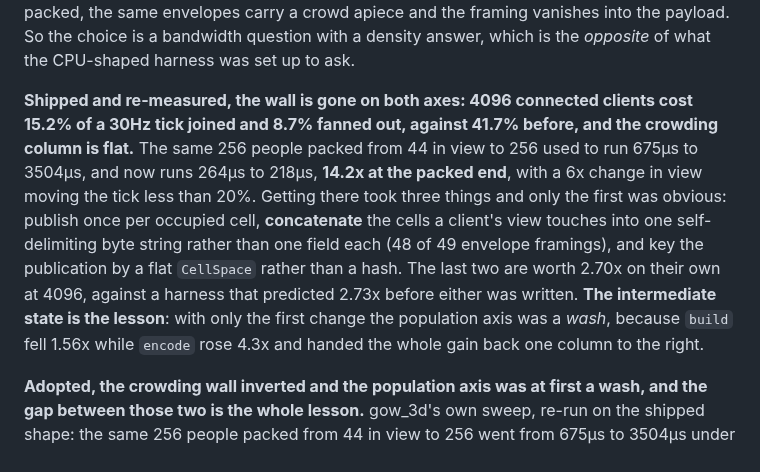
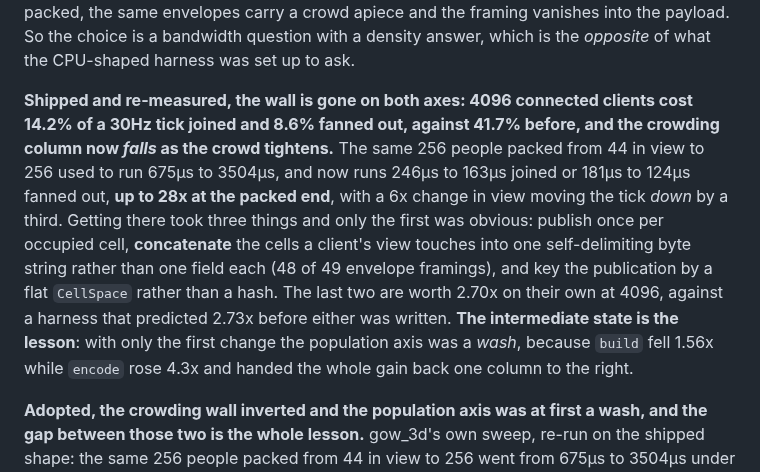
Before and after one commit to excsn/plaza, a Markdown page: examples/LEARNINGS.md, the part around the change. Drawn GitHub-style.

```diff
--- a/examples/LEARNINGS.md
+++ b/examples/LEARNINGS.md
@@ -885,7 +885,7 @@ Pack each occupied grid cell once and hand every client the blobs its view touch
 
 **Both delivery modes shipped and measured end-to-end, and the harness that argued for the faster one overstated it by 1.6x.** `publish_costs` put the per-cell fan-out at 2.73x the joined path; through `process_input` it is **1.75x**. Neither number is wrong: the harness timed the *delivery step*, and a real tick also runs the simulation, `you_of`, the party's extras and the landing filter for every client, none of which either mode can share. **A ratio measured on one stage of a pipeline is an upper bound on what it does to the pipeline.** The corollary bit harder than the headline: what actually separates the two modes turned out not to be CPU at all, since the fan-out is a fairly flat 1.6-1.75x everywhere, but **bytes**, which swing from **41% worse spread out to 1% worse packed** (1000 to 1414 per client, against 3300 to 3337). Spread, a client's 49 cells hold about one body each and 49 op envelopes are nearly all framing; packed, the same envelopes carry a crowd apiece and the framing vanishes into the payload. So the choice is a bandwidth question with a density answer, which is the *opposite* of what the CPU-shaped harness was set up to ask.
 
-**Shipped and re-measured, the wall is gone on both axes: 4096 connected clients cost 15.2% of a 30Hz tick joined and 8.7% fanned out, against 41.7% before, and the crowding column is flat.** The same 256 people packed from 44 in view to 256 used to run 675µs to 3504µs, and now runs 264µs to 218µs, **14.2x at the packed end**, with a 6x change in view moving the tick less than 20%. Getting there took three things and only the first was obvious: publish once per occupied cell, **concatenate** the cells a client's view touches into one self-delimiting byte string rather than one field each (48 of 49 envelope framings), and key the publication by a flat `CellSpace` rather than a hash. The last two are worth 2.70x on their own at 4096, against a harness that predicted 2.73x before either was written. **The intermediate state is the lesson**: with only the first change the population axis was a *wash*, because `build` fell 1.56x while `encode` rose 4.3x and handed the whole gain back one column to the right.
+**Shipped and re-measured, the wall is gone on both axes: 4096 connected clients cost 14.2% of a 30Hz tick joined and 8.6% fanned out, against 41.7% before, and the crowding column now *falls* as the crowd tightens.** The same 256 people packed from 44 in view to 256 used to run 675µs to 3504µs, and now runs 246µs to 163µs joined or 181µs to 124µs fanned out, **up to 28x at the packed end**, with a 6x change in view moving the tick *down* by a third. Getting there took three things and only the first was obvious: publish once per occupied cell, **concatenate** the cells a client's view touches into one self-delimiting byte string rather than one field each (48 of 49 envelope framings), and key the publication by a flat `CellSpace` rather than a hash. The last two are worth 2.70x on their own at 4096, against a harness that predicted 2.73x before either was written. **The intermediate state is the lesson**: with only the first change the population axis was a *wash*, because `build` fell 1.56x while `encode` rose 4.3x and handed the whole gain back one column to the right.
 
 **Adopted, the crowding wall inverted and the population axis was at first a wash, and the gap between those two is the whole lesson.** gow_3d's own sweep, re-run on the shipped shape: the same 256 people packed from 44 in view to 256 went from 675µs to 3504µs under a per-client frame, and now goes 730µs to 478µs, **7.3x better at the packed end and falling as the crowd tightens**. The case that used to be worst is the one the shape is best at. At population, though, 4096 clients moved only 13912µs to 13201µs, because `build` fell 1.56x while `encode` rose 4.3x and handed the gain straight back. A spread zone holds about three bodies per cell, so there is nothing to share and the sharing machinery costs more than it saves; a frame also carries up to 49 byte strings where it carried one, each paying its own envelope framing, and the assembly **clones** each payload per recipient rather than refcounting it, which is the exact copy the technique exists to avoid. **A sharing optimisation pays only where the things being shared overlap**, and the sweep's two axes are a controlled experiment in that: same code, same tick, and the technique is 7.3x on one axis and 1.05x on the other purely because of how much the audiences intersect. Measure the axis you are actually deploying on.
 
```
Also changed, not shown: examples/gow_3d/README.md (+36 -42 lines).
